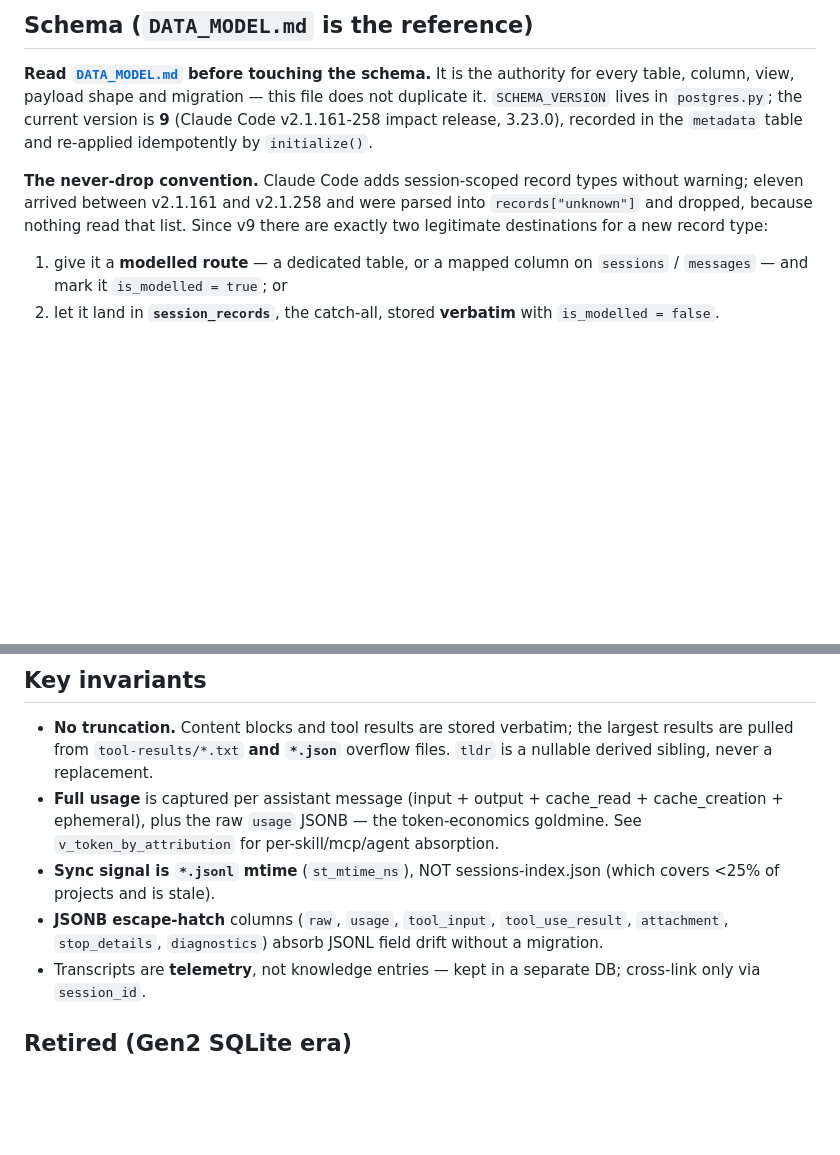
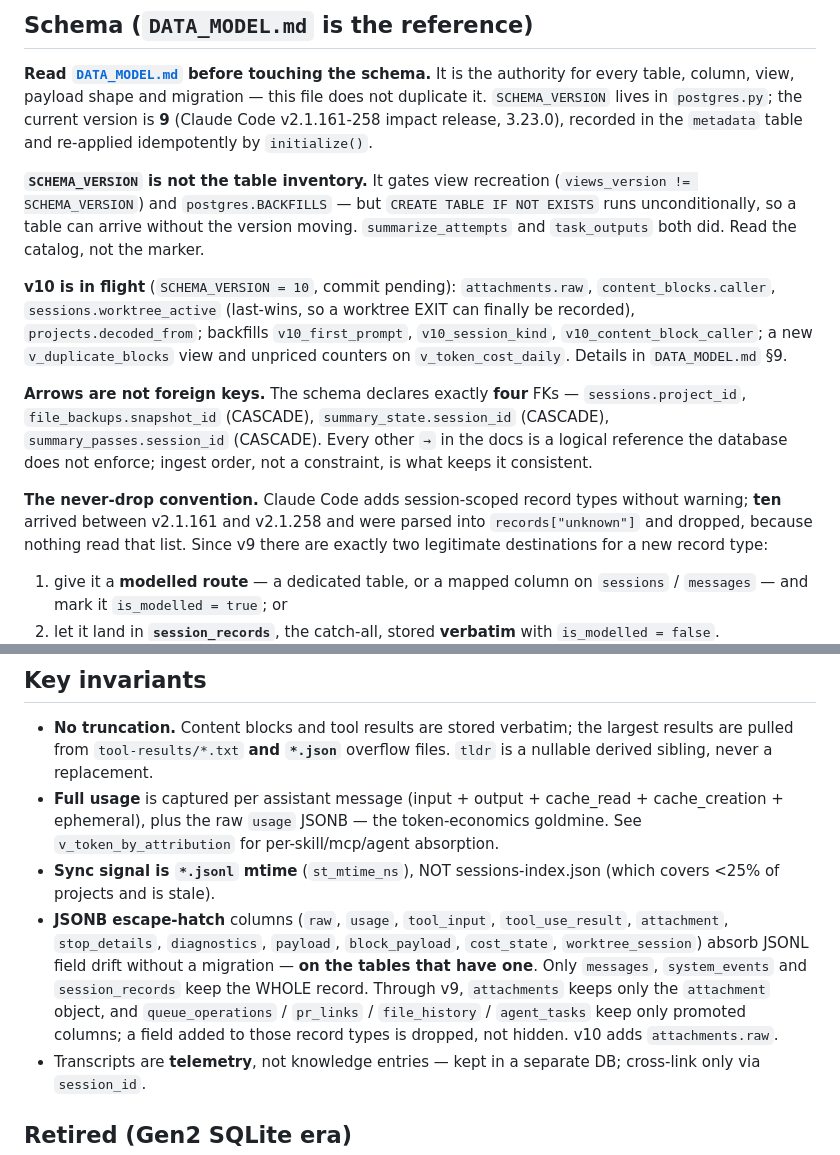
Before and after one commit to andrewbergsma/claude-session-db, a Markdown page: CLAUDE.md, 2 parts joined by grey strips. Drawn GitHub-style; blank space fills up the shorter version.

Commit message:
docs: align CLAUDE.md and README.md with the corrected data model
CLAUDE.md — "eleven" record types -> ten; SCHEMA_VERSION gates views and
backfills, not the table inventory (summarize_attempts and task_outputs both
arrived without a bump); the v10 in-flight columns, backfills and views; the
four declared FKs versus the logical arrow; and the escape-hatch invariant
narrowed to the three tables that actually keep the whole record.

README.md — the losslessness claim now names the three families that have no
hatch through v9 rather than implying every table has one; "20 tables ... each
with its raw JSONB escape-hatch" corrected to 21 tables of which three carry a
whole-record hatch; the idempotence bullet distinguishes the per-file DELETE
from ON CONFLICT DO NOTHING; the view table gains v_message_cost,
v_token_usage_by_model, v_error_summary and v_unsummarized and is labelled a
selection from 16.

Co-Authored-By: Claude Fable 5.1 <noreply@anthropic.com>

```diff
--- a/CLAUDE.md
+++ b/CLAUDE.md
@@ -633,8 +633,27 @@ does not duplicate it. `SCHEMA_VERSION` lives in `postgres.py`; the current
 version is **9** (Claude Code v2.1.161-258 impact release, 3.23.0), recorded in
 the `metadata` table and re-applied idempotently by `initialize()`.
 
+**`SCHEMA_VERSION` is not the table inventory.** It gates view recreation
+(`views_version != SCHEMA_VERSION`) and `postgres.BACKFILLS` — but
+`CREATE TABLE IF NOT EXISTS` runs unconditionally, so a table can arrive without
+the version moving. `summarize_attempts` and `task_outputs` both did. Read the
+catalog, not the marker.
+
+**v10 is in flight** (`SCHEMA_VERSION = 10`, commit pending): `attachments.raw`,
+`content_blocks.caller`, `sessions.worktree_active` (last-wins, so a worktree
+EXIT can finally be recorded), `projects.decoded_from`; backfills
+`v10_first_prompt`, `v10_session_kind`, `v10_content_block_caller`; a new
+`v_duplicate_blocks` view and unpriced counters on `v_token_cost_daily`. Details
+in `DATA_MODEL.md` §9.
+
+**Arrows are not foreign keys.** The schema declares exactly **four** FKs —
+`sessions.project_id`, `file_backups.snapshot_id` (CASCADE),
+`summary_state.session_id` (CASCADE), `summary_passes.session_id` (CASCADE).
+Every other `→` in the docs is a logical reference the database does not
+enforce; ingest order, not a constraint, is what keeps it consistent.
+
 **The never-drop convention.** Claude Code adds session-scoped record types
-without warning; eleven arrived between v2.1.161 and v2.1.258 and were parsed
+without warning; **ten** arrived between v2.1.161 and v2.1.258 and were parsed
 into `records["unknown"]` and dropped, because nothing read that list. Since v9
 there are exactly two legitimate destinations for a new record type:
 
@@ -690,8 +709,14 @@ guarded, and failure-isolated. A single long `UPDATE` is the exact
 - **Sync signal is `*.jsonl` mtime** (`st_mtime_ns`), NOT sessions-index.json
   (which covers <25% of projects and is stale).
 - **JSONB escape-hatch** columns (`raw`, `usage`, `tool_input`,
-  `tool_use_result`, `attachment`, `stop_details`, `diagnostics`) absorb JSONL
-  field drift without a migration.
+  `tool_use_result`, `attachment`, `stop_details`, `diagnostics`, `payload`,
+  `block_payload`, `cost_state`, `worktree_session`) absorb JSONL field drift
+  without a migration — **on the tables that have one**. Only `messages`,
+  `system_events` and `session_records` keep the WHOLE record. Through v9,
+  `attachments` keeps only the `attachment` object, and `queue_operations` /
+  `pr_links` / `file_history` / `agent_tasks` keep only promoted columns; a
+  field added to those record types is dropped, not hidden. v10 adds
+  `attachments.raw`.
 - Transcripts are **telemetry**, not knowledge entries — kept in a separate DB;
   cross-link only via `session_id`.
 
```
Also changed, not shown: README.md (+9 -5 lines).
